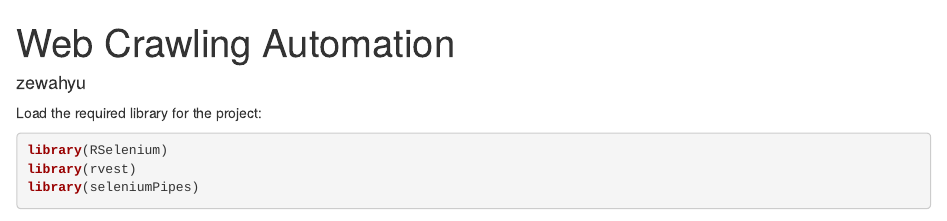
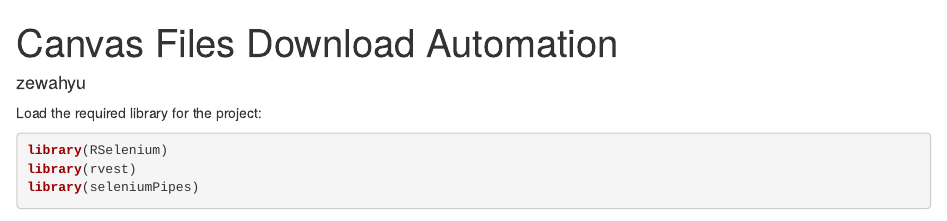
Before and after one commit to zoyaew/automation, an R Markdown document (canvas_files.Rmd): the page in a window 1100 px wide, from its top. Rendered offline with R 4.5, knitr and Pandoc, with nearby package versions; some code elsewhere in the file could not run offline.

Commit message:
Update canvas_files.Rmd

```diff
--- a/canvas_files.Rmd
+++ b/canvas_files.Rmd
@@ -1,5 +1,5 @@
 ---
-title: "Web Crawling Automation"
+title: "Canvas Files Download Automation"
 author: "zewahyu"
 output: html_document
 ---
```
